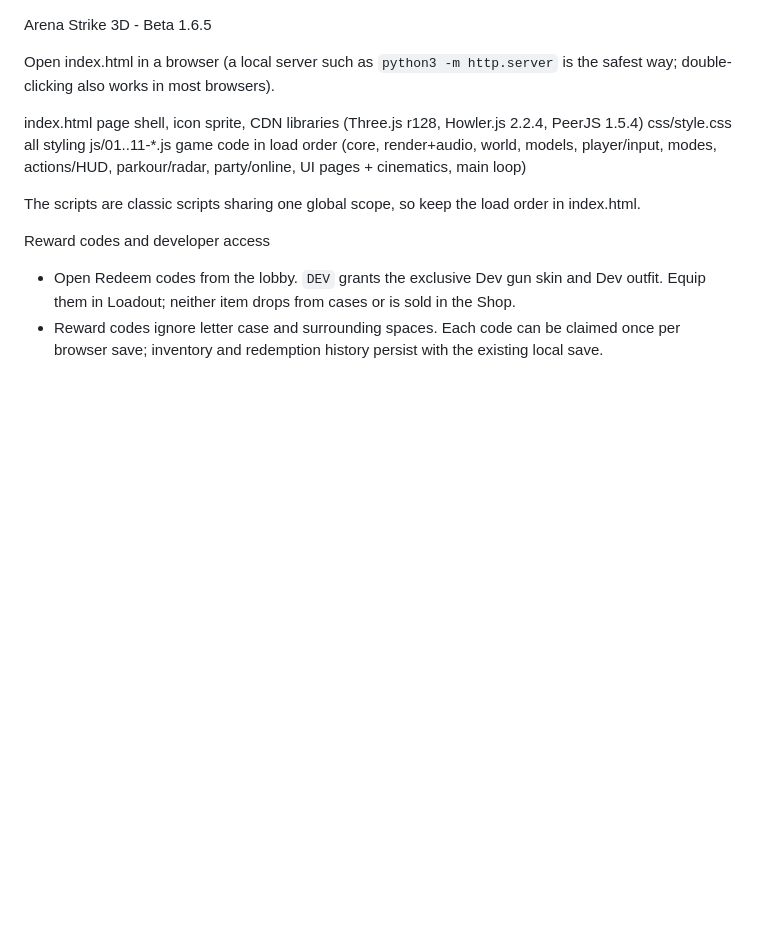
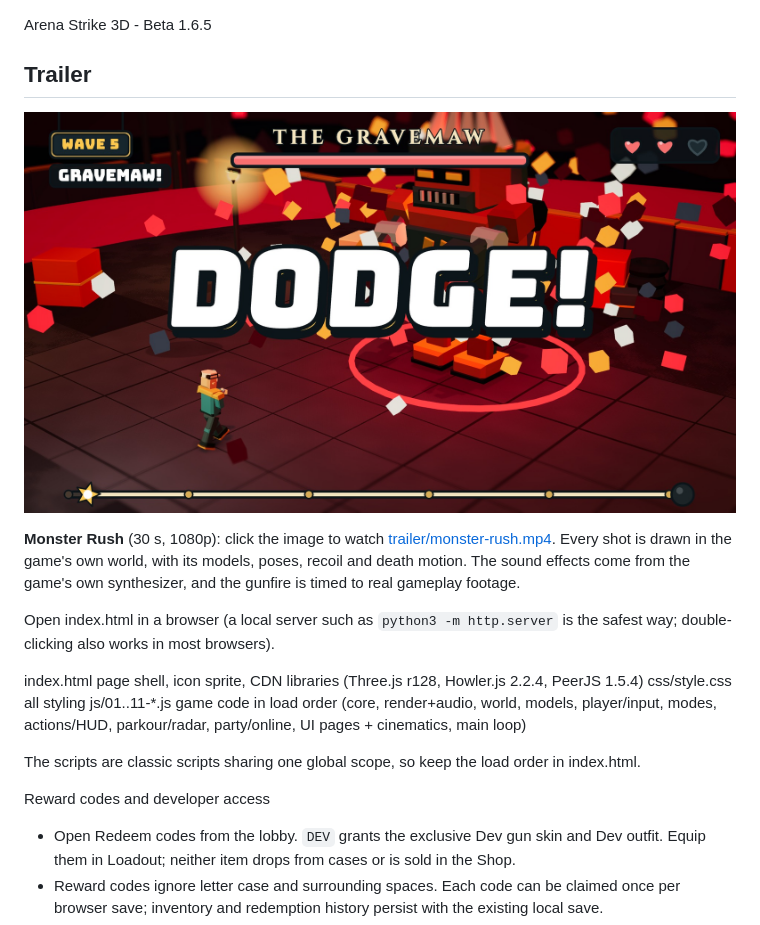
Before and after one commit to BareBonesShooters/ArenaStrike, a Markdown page: README.md, the part around the change. GitHub-like rendering; pictures changed too: trailer/poster.jpg (added); blank space fills up the shorter version.

Commit message:
Add Monster Rush trailer to the README
Co-Authored-By: Claude Opus 5.5 <noreply@anthropic.com>

```diff
--- a/README.md
+++ b/README.md
@@ -1,4 +1,10 @@
 Arena Strike 3D - Beta 1.6.5
+
+## Trailer
+
+[![Monster Rush, the 30-second Arena Strike 3D trailer](trailer/poster.jpg)](trailer/monster-rush.mp4)
+
+**Monster Rush** (30 s, 1080p): click the image to watch [trailer/monster-rush.mp4](trailer/monster-rush.mp4). Every shot is drawn in the game's own world, with its models, poses, recoil and death motion. The sound effects come from the game's own synthesizer, and the gunfire is timed to real gameplay footage.
 
 Open index.html in a browser (a local server such as `python3 -m http.server` is the safest way; double-clicking also works in most browsers).
 
```
Also changed, not shown: 1 other file.
